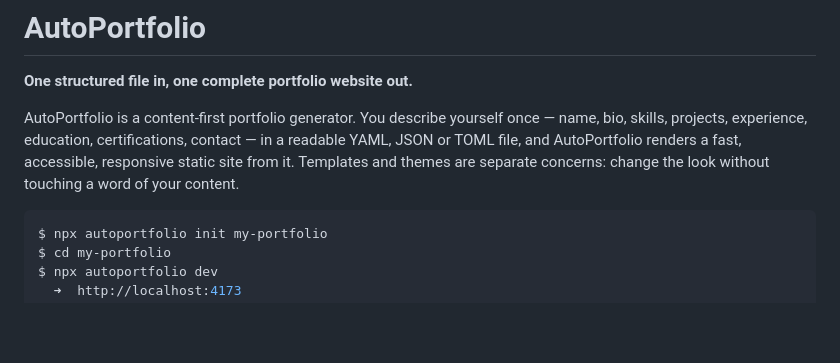
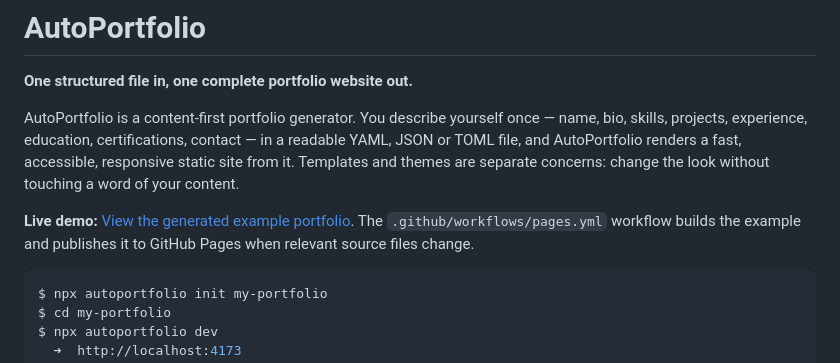
Before and after one commit to ericsnet/AutoPortfolio, a Markdown page: README.md, the part around the change. Drawn GitHub-style; blank space fills up the shorter version.

Commit message:
Document the GitHub Pages demo

````diff
--- a/README.md
+++ b/README.md
@@ -7,6 +7,8 @@ name, bio, skills, projects, experience, education, certifications, contact —
 readable YAML, JSON or TOML file, and AutoPortfolio renders a fast, accessible,
 responsive static site from it. Templates and themes are separate concerns: change
 the look without touching a word of your content.
+
+**Live demo:** [View the generated example portfolio](https://ericsnet.github.io/AutoPortfolio/). The `.github/workflows/pages.yml` workflow builds the example and publishes it to GitHub Pages when relevant source files change.
 
 ```console
 $ npx autoportfolio init my-portfolio
````
